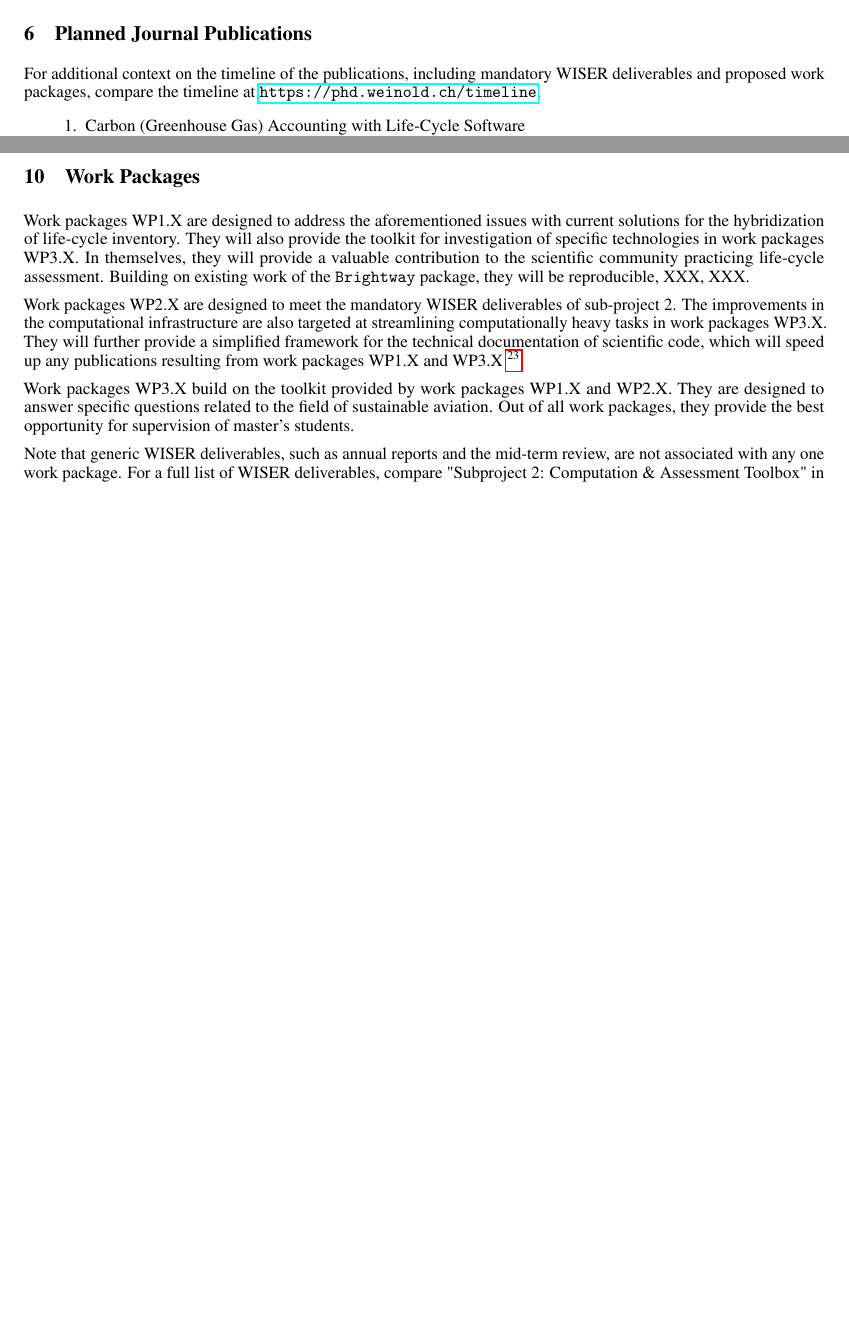
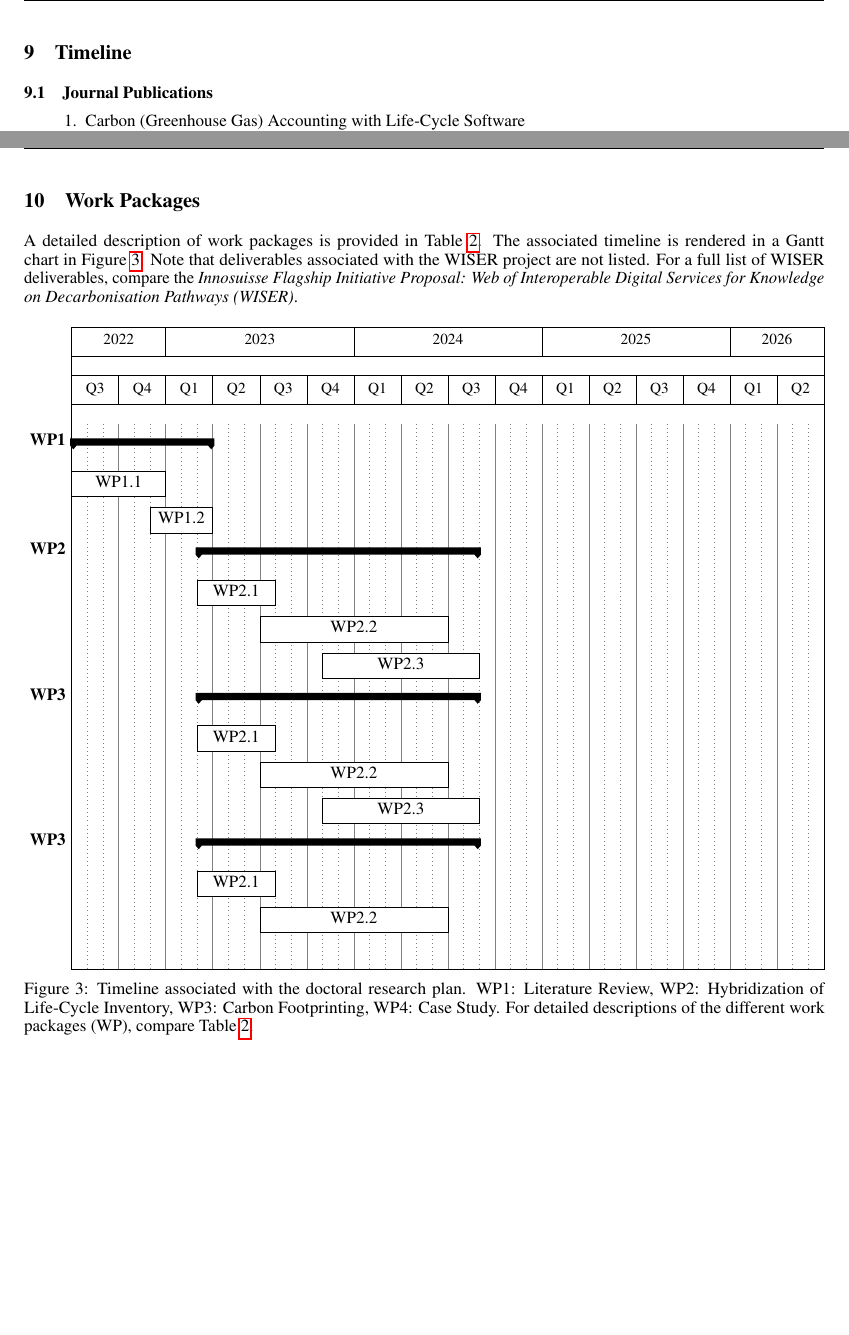
Before and after one commit to michaelweinold/phd_research_plan, a LaTeX paper (latex/main.tex): two parts of pages 7 and 10 of 17 before the commit and two parts of pages 10 and 11 of 19 after it, joined at a grey line, cut at the place of the change, the shorter picture padded with empty space. Compiled offline with pdfLaTeX.

Commit message:
added table for work packages and associated Gantt chart

```diff
--- a/latex/main.tex
+++ b/latex/main.tex
@@ -24,6 +24,14 @@
 \usepackage{enumitem}
 % embedd pdf files
 \usepackage{pdfpages}
+% multi-line comments
+\usepackage{comment}
+% landscape orientation tables
+\usepackage{rotating}
+\usepackage{pdflscape}
+% Gantt charts
+\usepackage{pgfgantt}
+
 
 % code
 \usepackage{listings} % https://tex.stackexchange.com/a/53951
@@ -58,7 +66,7 @@
 	\texttt{michael.weinold@psi.ch} \\
 }
 
-\date{19. October 2022}
+\date{22. November 2022}
 
 \renewcommand{\headeright}{Doctoral Research Plan}
 \renewcommand{\undertitle}{Doctoral Research Plan}
@@ -220,11 +228,3 @@ https://www.aiazero.org/blog/climate-neutrality-not-just-carbon-neutrality-blog/
 
     Using this toolkit, the case study will be conducted using prospective \cite{sacchi_prospective_2022} life-cycle assessment using a hybridized inventory \cite{crawford_hybrid_2018}. Inventory analysis will be guided by global sensitivity analysis based on Monte-Carlo methods developed and implemented by Kim et al. \cite{kim_global_2022}. Information on the future economy and electricity mix will be integrated using methods developed by Sacchi et al. \cite{sacchi_prospective_2022}.
 
-\section{Planned Journal Publications}
-
-    For additional context on the timeline of the publications, including mandatory WISER deliverables and proposed work packages, compare the timeline at \url{https://phd.weinold.ch/timeline}.
-
-    \begin{enumerate}
-    \setcounter{enumi}{0}
-        \item Carbon (Greenhouse Gas) Accounting with Life-Cycle Software \\ Target journals: Journal of Cleaner Production (IF(2020) = 9.297), Journal of Industrial Ecology (IF(2020) = 6.946), International Journal of Life Cycle Assessment (IF(2021) = 5.257)
-    \end{enumerate}
@@ -289,9 +278,12 @@ https://www.aiazero.org/blog/climate-neutrality-not-just-carbon-neutrality-blog/
 
 \newpage
-\section{Work Packages}
+\section{Timeline}
 
-    Work packages WP1.X are designed to address the aforementioned issues with current solutions for the hybridization of life-cycle inventory. They will also provide the toolkit for investigation of specific technologies in work packages WP3.X. In themselves, they will provide a valuable contribution to the scientific community practicing life-cycle assessment. Building on existing work of the \texttt{Brightway} package, they will be reproducible, XXX, XXX.
+    \subsection{Journal Publications}
 
-    Work packages WP2.X are designed to meet the mandatory WISER deliverables of sub-project 2. The improvements in the computational infrastructure are also targeted at streamlining computationally heavy tasks in work packages WP3.X. They will further provide a simplified framework for the technical documentation of scientific code, which will speed up any publications resulting from work packages WP1.X and WP3.X \footnote{Compare, for instance, the \texttt{pvlib} documentation \url{https://pvlib-python.readthedocs.io/en/stable/reference/generated/pvlib.atmosphere.gueymard94_pw.html}}.
+    \begin{enumerate}
+    \setcounter{enumi}{0}
+        \item Carbon (Greenhouse Gas) Accounting with Life-Cycle Software \\ Target journals: Journal of Cleaner Production (IF(2020) = 9.297), Journal of Industrial Ecology (IF(2020) = 6.946), International Journal of Life Cycle Assessment (IF(2021) = 5.257)
+    \end{enumerate}
+    % compare \cite{bourgault_documentation_2021}
 
-    Work packages WP3.X build on the toolkit provided by work packages WP1.X and WP2.X. They are designed to answer specific questions related to the field of sustainable aviation. Out of all work packages, they provide the best opportunity for supervision of master's students.
@@ -298,2 +294 @@ https://www.aiazero.org/blog/climate-neutrality-not-just-carbon-neutrality-blog/
 
-    Note that generic WISER deliverables, such as annual reports and the mid-term review, are not associated with any one work package. For a full list of WISER deliverables, compare "Subproject 2: Computation \& Assessment Toolbox" in the appendix.
@@ -299,0 +300,68 @@ https://www.aiazero.org/blog/climate-neutrality-not-just-carbon-neutrality-blog/
+    \newpage
+    \section{Work Packages}
+
+        A detailed description of work packages is provided in Table \ref{tab:work_packages}. The associated timeline is rendered in a Gantt chart in Figure \ref{fig:gantt}. Note that deliverables associated with the WISER project are not listed. For a full list of WISER deliverables, compare the \textit{Innosuisse Flagship Initiative Proposal: Web of Interoperable Digital Services for Knowledge on Decarbonisation Pathways (WISER)}.
+
+            \begin{figure}[h!]
+                \begin{ganttchart}[
+                    expand chart=\textwidth,
+                    vgrid={*2{gray, dotted}, *1{gray}},
+                    y unit chart = 0.75cm,
+                    bar height = 0.7,
+                ]{1}{48}
+                % title 1 (years)
+                    \gantttitle[]{2022}{6}
+                    \gantttitle[]{2023}{12}
+                    \gantttitle[]{2024}{12}
+                    \gantttitle[]{2025}{12}
+                    \gantttitle[]{2026}{6} \\
+                % title 2 (quarters)
+                    \gantttitle{Q3}{3}
+                    \gantttitle{Q4}{3}
+                    \gantttitle{Q1}{3}
+                    \gantttitle{Q2}{3}
+                    \gantttitle{Q3}{3}
+                    \gantttitle{Q4}{3}
+                    \gantttitle{Q1}{3}
+                    \gantttitle{Q2}{3}
+                    \gantttitle{Q3}{3}
+                    \gantttitle{Q4}{3}
+                    \gantttitle{Q1}{3}
+                    \gantttitle{Q2}{3}
+                    \gantttitle{Q3}{3}
+                    \gantttitle{Q4}{3}
+                    \gantttitle{Q1}{3}
+                    \gantttitle{Q2}{3}\\
+                % work packages
+                \ganttgroup[inline=false]{WP1}{1}{9} \\
+                    \ganttbar[inline = true]{WP1.1}{1}{6} \\
+                    \ganttbar[inline = true]{WP1.2}{6}{9} \\
+                \ganttgroup[inline=false]{WP2}{9}{26} \\
+                    \ganttbar[inline = true]{WP2.1}{9}{13} \\
+                    \ganttbar[inline = true]{WP2.2}{13}{24} \\
+                    \ganttbar[inline = true]{WP2.3}{17}{26} \\
+                \ganttgroup[inline=false]{WP3}{9}{26} \\
+                    \ganttbar[inline = true]{WP2.1}{9}{13} \\
+                    \ganttbar[inline = true]{WP2.2}{13}{24} \\
+                    \ganttbar[inline = true]{WP2.3}{17}{26} \\
+                \ganttgroup[inline=false]{WP3}{9}{26} \\
+                    \ganttbar[inline = true]{WP2.1}{9}{13} \\
+                    \ganttbar[inline = true]{WP2.2}{13}{24} \\
+                % annotations
+                %    \ganttvrule[
+                %        vrule/.append style={red},
+                %        vrule offset=.2,
+                %        vrule label node/.append style={anchor=north west},
+                %    ]{WISER MTR}{18}
+                \end{ganttchart}
+                \caption{Timeline associated with the doctoral research plan. WP1: Literature Review, WP2: Hybridization of Life-Cycle Inventory, WP3: Carbon Footprinting, WP4: Case Study. For detailed descriptions of the different work packages (WP), compare Table \ref{tab:work_packages}.}
+                \label{fig:gantt}
+            \end{figure}
+
+
+    \begin{landscape}
+
+    \begin{table}[H]
+        \centering
+        \begin{tabularx}{\linewidth}{|l|X|X|X|X|X|X|X|}
+            \hline
```
Also changed, not shown: latex/main.tex (174 more changed lines).
